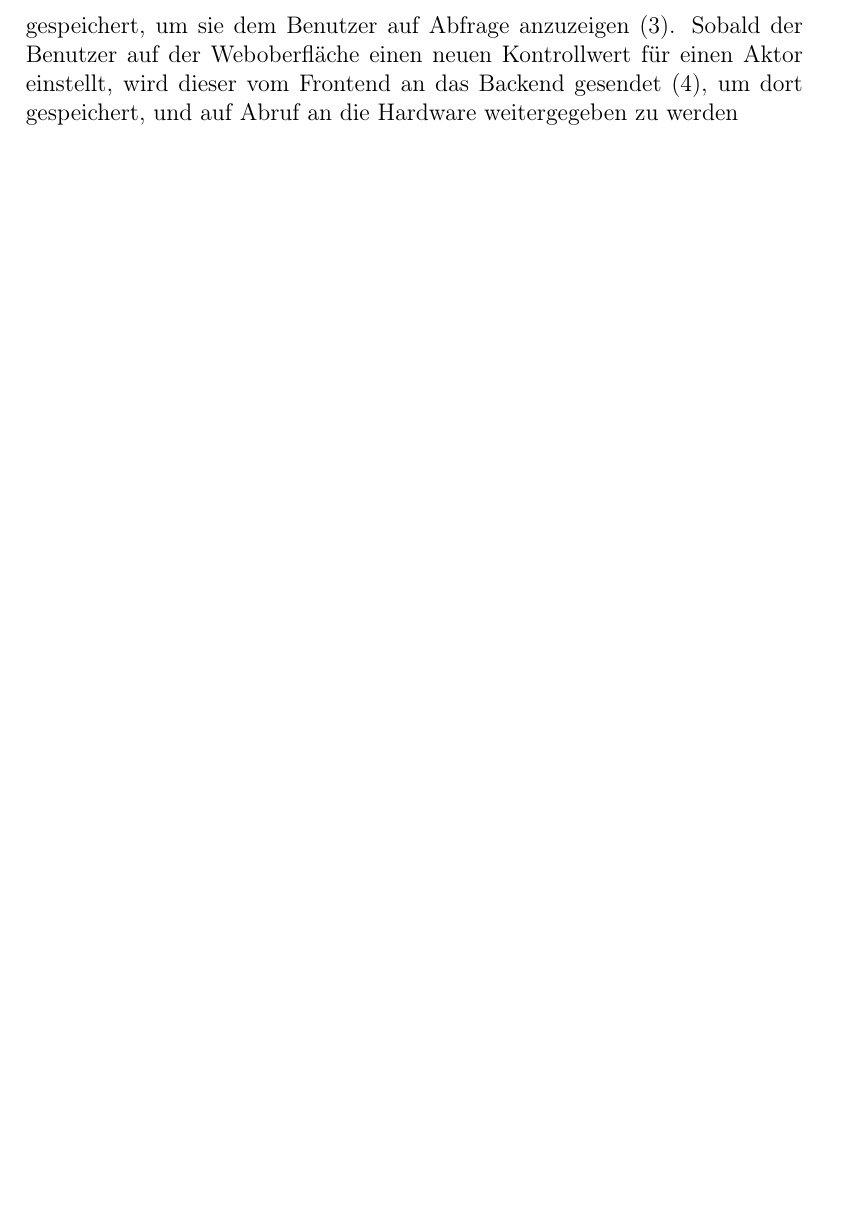
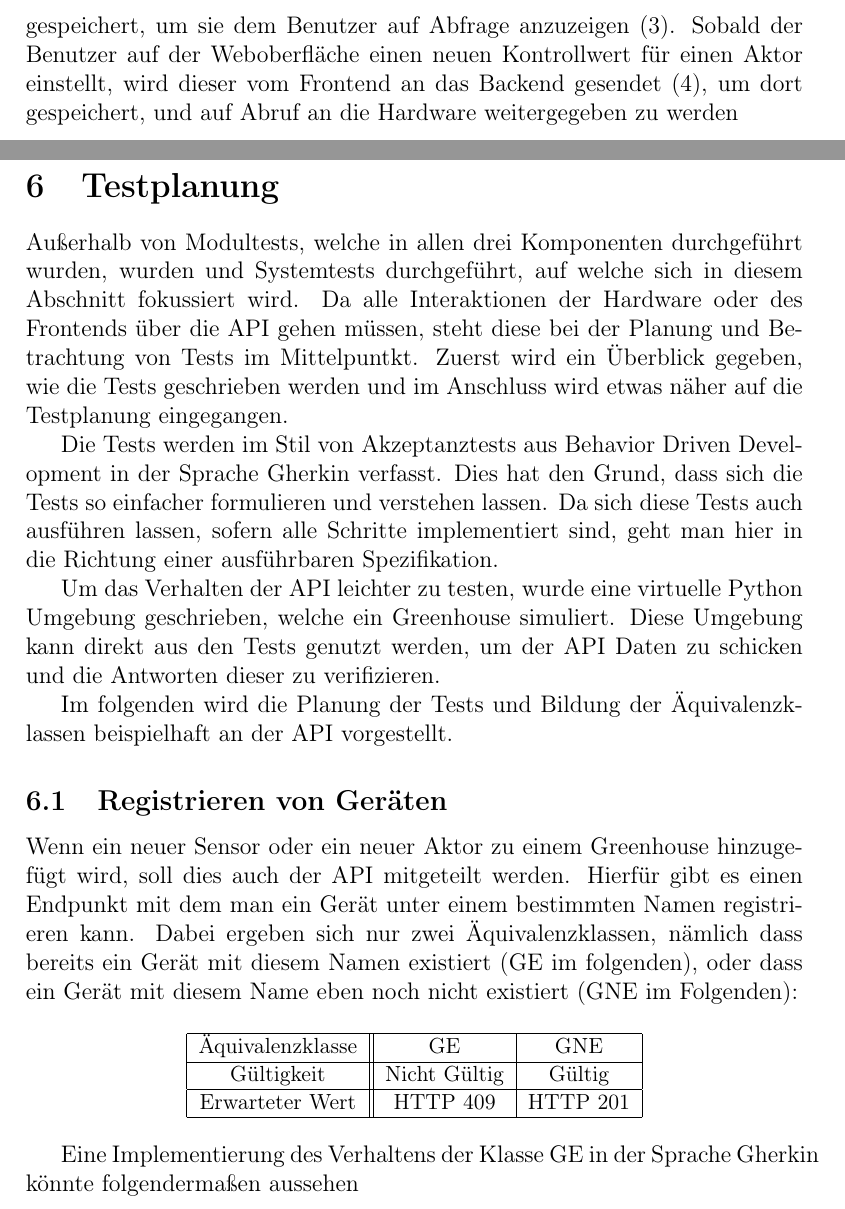
Before and after one commit to ChiliGreenhouse/Documentation, a LaTeX document (main.tex, which reads testing.tex): part of page 20 of 21 before the commit and two parts of pages 20 and 21 of 24 after it, the two joined at a grey line, cut so that both start at the same text, the shorter picture padded with empty space. Compiled offline with pdfLaTeX.

Commit message:
Added first version of testing paragraph

```diff
--- /dev/null
+++ b/testing.tex
@@ -0,0 +1,33 @@
+\section{Testplanung}
+Außerhalb von Modultests, welche in allen drei Komponenten durchgeführt wurden, wurden und Systemtests durchgeführt, auf welche sich in diesem Abschnitt fokussiert wird.
+Da alle Interaktionen der Hardware oder des Frontends über die API gehen müssen, steht diese bei der Planung und Betrachtung von Tests im Mittelpuntkt.
+Zuerst wird ein Überblick gegeben, wie die Tests geschrieben werden und im Anschluss wird etwas näher auf die Testplanung eingegangen.
+
+Die Tests werden im Stil von Akzeptanztests aus Behavior Driven Development in der Sprache Gherkin verfasst.
+Dies hat den Grund, dass sich die Tests so einfacher formulieren und verstehen lassen.
+Da sich diese Tests auch ausführen lassen, sofern alle Schritte implementiert sind, geht man hier in die Richtung einer ausführbaren Spezifikation.
+
+Um das Verhalten der API leichter zu testen, wurde eine virtuelle Python Umgebung geschrieben, welche ein Greenhouse simuliert.
+Diese Umgebung kann direkt aus den Tests genutzt werden, um der API Daten zu schicken und die Antworten dieser zu verifizieren.
+
+Im folgenden wird die Planung der Tests und Bildung der Äquivalenzklassen beispielhaft an der API vorgestellt.
+
+\subsection{Registrieren von Geräten}
+Wenn ein neuer Sensor oder ein neuer Aktor zu einem Greenhouse hinzugefügt wird, soll dies auch der API mitgeteilt werden.
+Hierfür gibt es einen Endpunkt mit dem man ein Gerät unter einem bestimmten Namen registrieren kann.
+Dabei ergeben sich nur zwei Äquivalenzklassen, nämlich dass bereits ein Gerät mit diesem Namen existiert (GE im folgenden), oder dass ein Gerät mit diesem Name eben noch nicht existiert (GNE im Folgenden):
+
+\begin{center}
+\small
+\begin{tabular}{|c||c|c|}
+\hline
+Äquivalenzklasse&GE&GNE \\
+\hline
+Gültigkeit&Nicht Gültig&Gültig \\
+\hline
+Erwarteter Wert&HTTP 409&HTTP 201 \\
+\hline
+\end{tabular}
+\end{center}
+
+Eine Implementierung des Verhaltens der Klasse GE in der Sprache Gherkin könnte folgendermaßen aussehen
@@ -0,0 +43 @@
+\end{figure}
```
Also changed, not shown: main.tex (+1 -0 lines), main.pdf, testing.tex (58 more changed lines).
